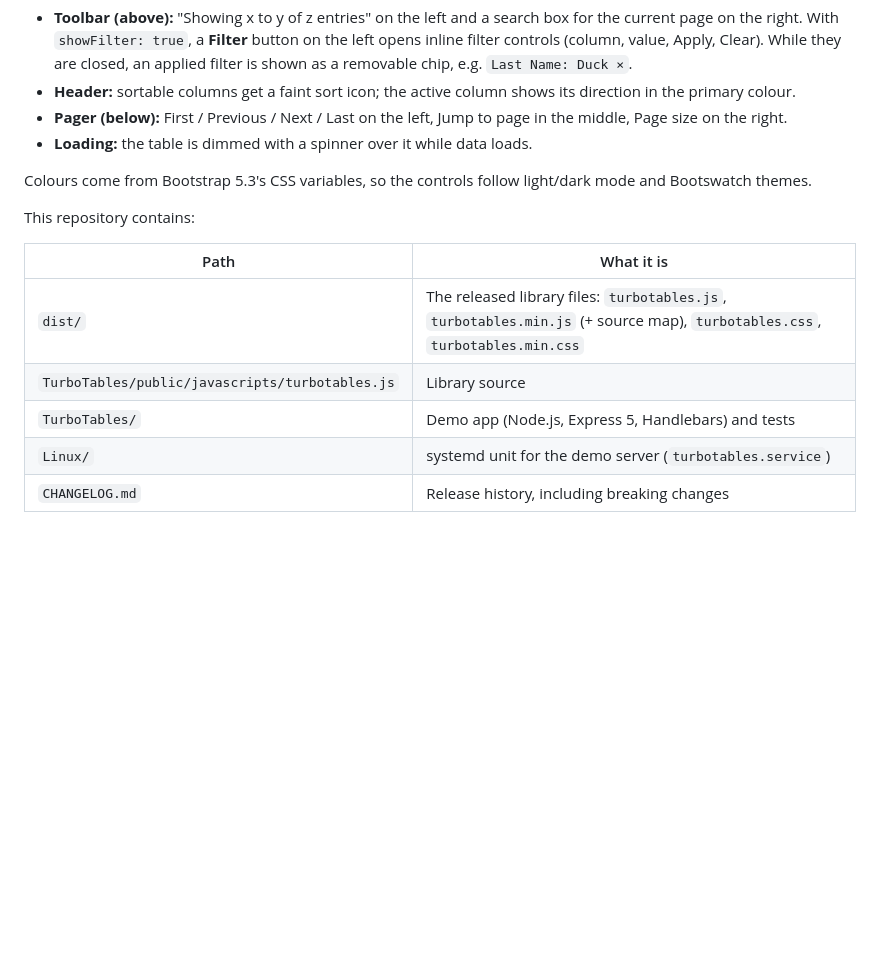
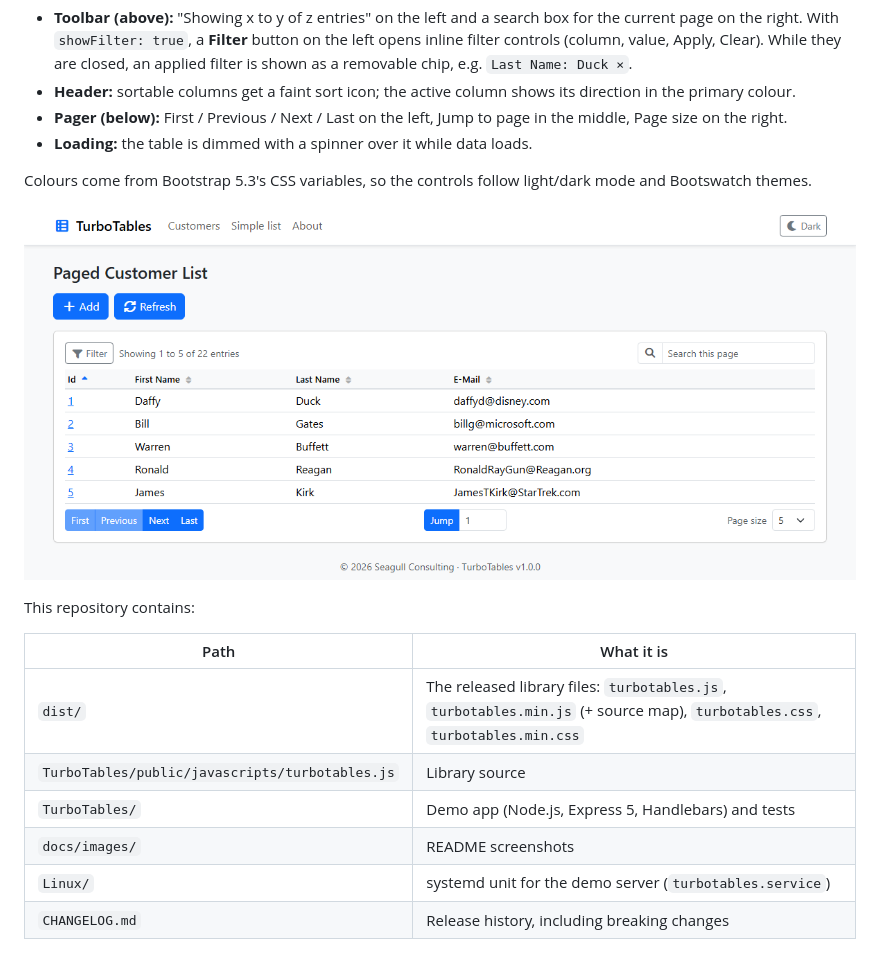
Before and after one commit to wbwiltshire/TurboTables, a Markdown page: README.md, the part around the change. Rendered like a GitHub page; pictures changed too: docs/images/customers.png (added); blank space fills up the shorter version.

Commit message:
README: add a screenshot of the demo Customers page
Co-Authored-By: Claude Opus 5.5 <noreply@anthropic.com>

```diff
--- a/README.md
+++ b/README.md
@@ -11,6 +11,8 @@ What it adds around your table:
 
 Colours come from Bootstrap 5.3's CSS variables, so the controls follow light/dark mode and Bootswatch themes.
 
+![TurboTables on the demo's Customers page: Filter button, Showing count and Search above the table, sortable headers, and First/Previous/Next/Last, Jump and Page size below](docs/images/customers.png)
+
 This repository contains:
 
 | Path | What it is |
@@ -18,6 +20,7 @@ This repository contains:
 | `dist/` | The released library files: `turbotables.js`, `turbotables.min.js` (+ source map), `turbotables.css`, `turbotables.min.css` |
 | `TurboTables/public/javascripts/turbotables.js` | Library source |
 | `TurboTables/` | Demo app (Node.js, Express 5, Handlebars) and tests |
+| `docs/images/` | README screenshots |
 | `Linux/` | systemd unit for the demo server (`turbotables.service`) |
 | `CHANGELOG.md` | Release history, including breaking changes |
 
```
